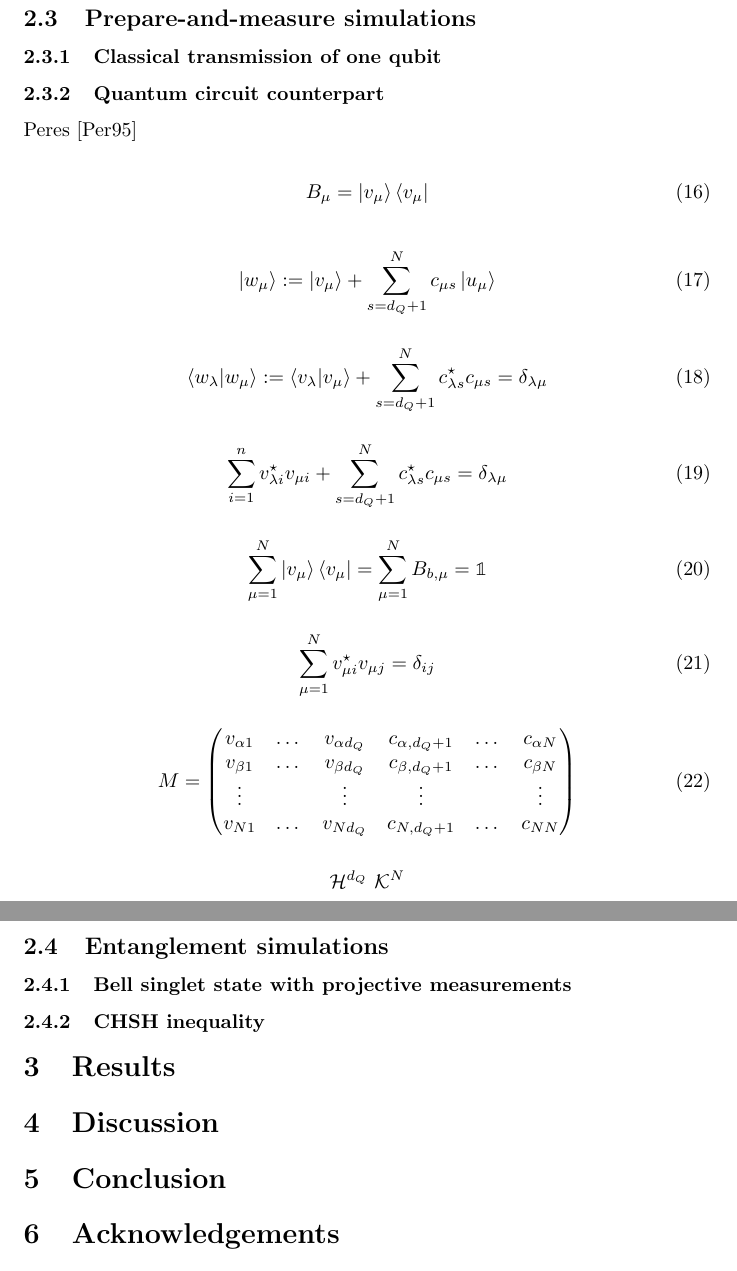
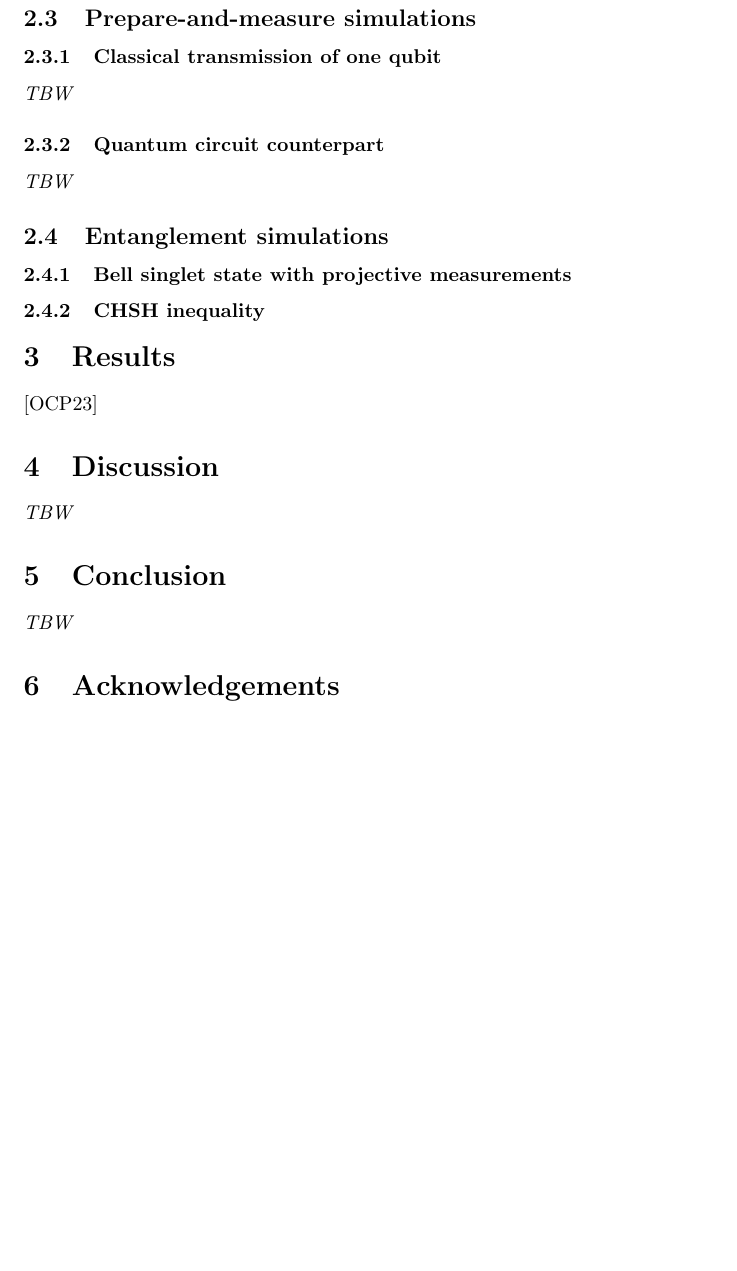
Before and after one commit to inaki-ortizdelandaluce/qubit-communication-simulations, a LaTeX paper (tex/main.tex, which reads tex/classical.tex, tex/conclusion.tex, tex/discussion.tex): two parts of pages 13 and 14 of 15 before the commit and part of page 13 of 15 after it, the two joined at a grey line, cut so that both start at the same text, the shorter picture padded with empty space. Compiled offline with pdfLaTeX.

Commit message:
LATeX: Sync with Overleaf

```diff
--- a/tex/classical.tex
+++ b/tex/classical.tex
@@ -0,0 +1 @@
+\textit{TBW}
--- a/tex/conclusion.tex
+++ b/tex/conclusion.tex
@@ -0,0 +1 @@
+\textit{TBW}
--- a/tex/discussion.tex
+++ b/tex/discussion.tex
@@ -0,0 +1 @@
+\textit{TBW}
--- a/tex/quantum.tex
+++ b/tex/quantum.tex
@@ -1,38 +1 @@
-Peres \cite{peres1995}
-
-\begin{equation}
-B_{\mu} = \ket{v_{\mu}} \bra{v_{\mu}}
-\end{equation}
-
-\begin{equation}
-\ket{w_{\mu}} := \ket{v_{\mu}} + \sum_{s=d_{Q}+1}^{N} c_{\mu s} \ket{u_{\mu}}
-\end{equation}
-
-\begin{equation}
-\bra{w_{\lambda}} \ket{w_{\mu}} := \bra{v_{\lambda}} \ket{v_{\mu}} + \sum_{s=d_{Q}+1}^{N} c_{\lambda s}^{\star} c_{\mu s} = \delta_{\lambda \mu}
-\end{equation}
-
-\begin{equation}
-\sum_{i=1}^{n} v_{\lambda i}^{\star} v_{\mu i} + \sum_{s=d_{Q}+1}^{N} c_{\lambda s}^{\star} c_{\mu s} = \delta_{\lambda \mu}
-\end{equation}
-
-\begin{equation}
-\sum_{\mu=1}^{N}\ket{v_{\mu}}\bra{v_{\mu}} = \sum_{\mu=1}^{N} B_{b,\mu} = \mathbb{1}
-\end{equation}
-
-
-\begin{equation}
-\sum_{\mu=1}^{N}v_{\mu i}^{\star} v_{\mu j} = \delta_{ij}
-\end{equation}
-
-\begin{equation}
-M =
-\begin{pmatrix}
-v_{\alpha 1} & \dots & v_{\alpha d_{Q}} & c_{\alpha,d_{Q}+1} & \dots & c_{\alpha N} \\
-v_{\beta 1} & \dots & v_{\beta d_{Q}} & c_{\beta,d_{Q}+1} & \dots & c_{\beta N} \\
-\vdots &  & \vdots & \vdots &  & \vdots \\
-v_{N1} & \dots & v_{Nd_{Q}} & c_{N,d_Q+1} & \dots & c_{NN}
-\end{pmatrix}
-\end{equation}
-
-\[\mathcal{H}^{d_Q}\ \mathcal{K}^{N}\]
+\textit{TBW}
--- a/tex/results.tex
+++ b/tex/results.tex
@@ -0,0 +1 @@
+\cite{software2023}
```
Also changed, not shown: tex/title.tex (+2 -2 lines).
